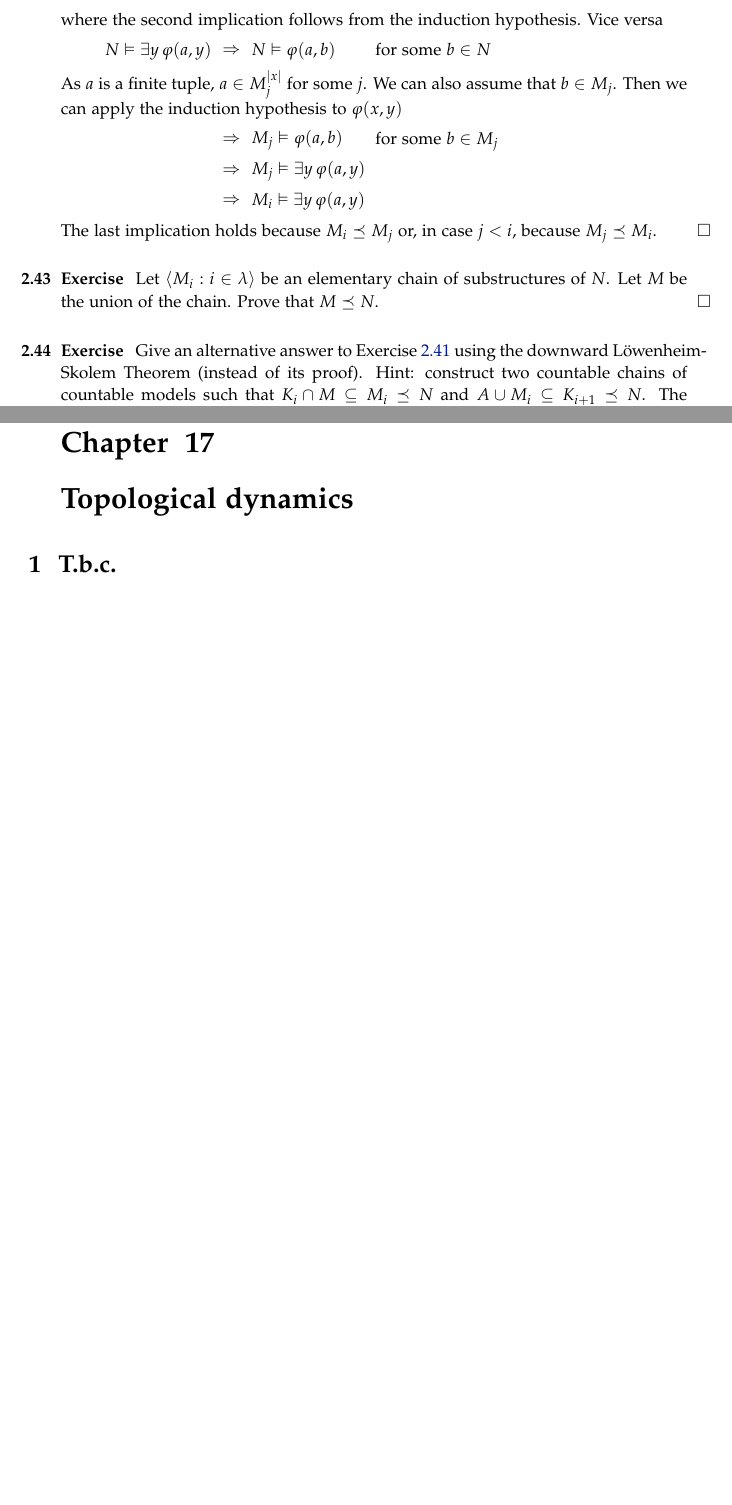
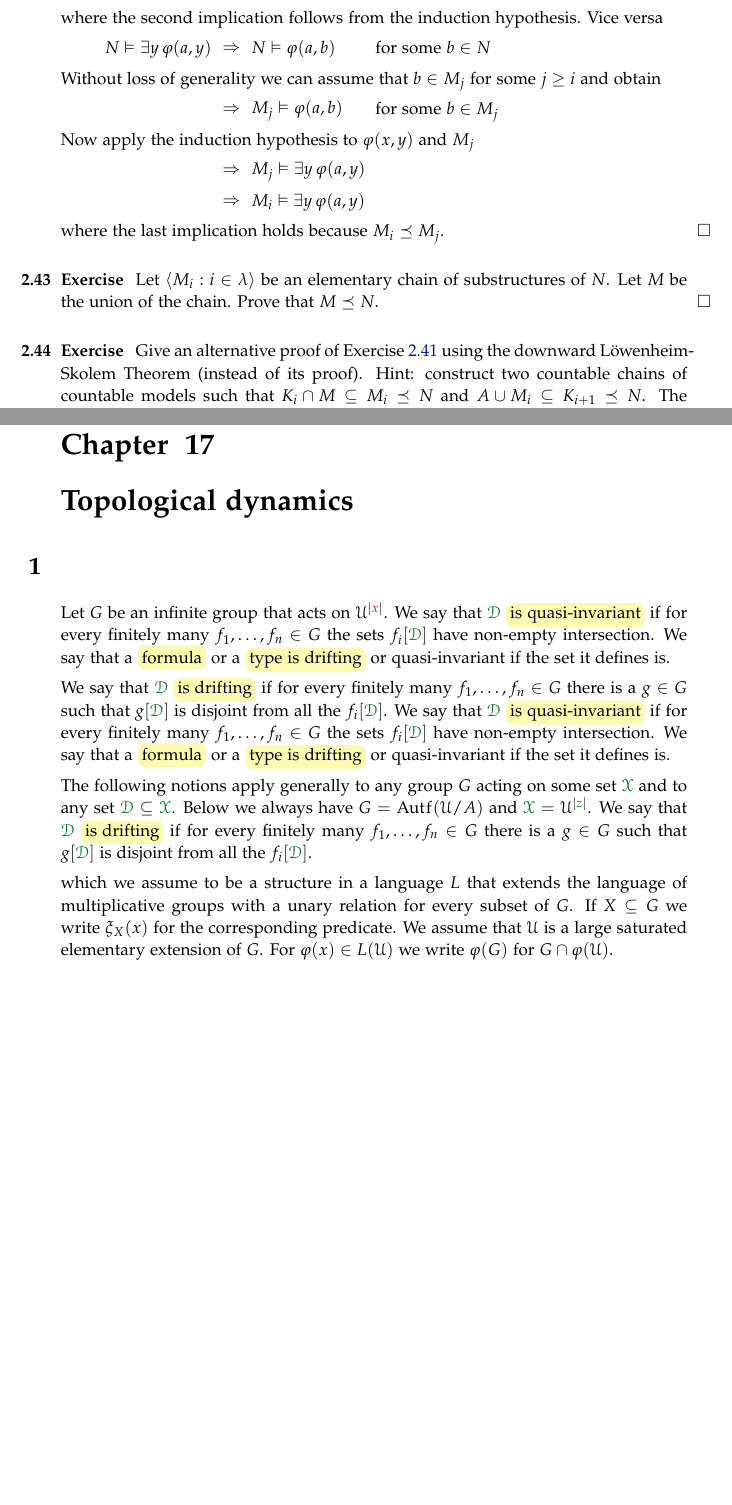
Before and after one commit to domenicozambella/creche, a LaTeX thesis (creche.tex, which reads dynamics.tex, elementarity.tex): two parts of pages 24 and 136 of 140, joined at a grey line, cut so that both start at the same text, the shorter picture padded with empty space. The pictures show the PDF file creche.pdf that the author committed with the source.

Commit message:
corretto catene elementari

```diff
--- a/dynamics.tex
+++ b/dynamics.tex
@@ -3,4 +3,7 @@
 \chapter{Topological dynamics}\label{dynamics}
 
 
-\section{T.b.c.}
+\section{}
+
+
+Let $G$ be an infinite group that acts on $\U^{|{\mr x}|}$. We say that $\grD$ \emph{is quasi-invariant\/} if for every finitely many $f_1,\dots,f_n\in G$ the sets  $f_i[\grD]$ have non-empty intersection. We say that a \emph{formula\/} or a \emph{type is drifting\/} or quasi-invariant if the set it defines is.
--- a/elementarity.tex
+++ b/elementarity.tex
@@ -1043,15 +1043,17 @@ where the second implication follows from the induction hypothesis. Vice versa
 
 \ceq{N\models\E y\,\phi(a,y)}{\IMP}{N\models\phi(a,b)} for some $b\in N$
 
-As $a$ is a finite tuple, $a\in M_j^{|x|}$ for some $j$. We can also assume that $b\in M_j$. Then we can apply the induction hypothesis to $\phi(x,y)$
+Without loss of generality we can assume that $b\in M_j$ for some $j\ge i$ and obtain
 
 \ceq{}{\IMP}{M_j\models\phi(a,b)} for some $b\in M_j$
+
+Now apply the induction hypothesis to $\phi(x,y)$ and $M_j$
 
 \ceq{}{\IMP}{M_j\models\E y\,\phi(a,y)}
 
 \ceq{}{\IMP}{M_i\models\E y\,\phi(a,y)}
 
-The last implication holds because $M_i\preceq M_j$ or, in case $j<i$, because $M_j\preceq M_i$.
+where the last implication holds because $M_i\preceq M_j$.
 \end{proof}
 
 \begin{exercise}
@@ -1060,5 +1062,5 @@ Let $\<M_i:i\in\lambda\>$ be an elementary chain of substructures of $N$. Let $M
 
 
 \begin{exercise}
-Give an alternative answer to Exercise~\ref{ex_LS} using the downward L\"owenheim-Skolem Theorem (instead of its proof). Hint: construct two countable chains of countable models such that $K_i\cap M\subseteq M_i\preceq N$ and $A\cup M_i\subseteq K_{i+1}\preceq N$. The required model is $K=\bigcup_{i\in\omega}K_i$. In fact it is easy to check that $K\cap M=\bigcup_{i\in\omega}M_i$.\QED
+Give an alternative proof of Exercise~\ref{ex_LS} using the downward L\"owenheim-Skolem Theorem (instead of its proof). Hint: construct two countable chains of countable models such that $K_i\cap M\subseteq M_i\preceq N$ and $A\cup M_i\subseteq K_{i+1}\preceq N$. The required model is $K=\bigcup_{i\in\omega}K_i$. In fact it is easy to check that $K\cap M=\bigcup_{i\in\omega}M_i$.\QED
 \end{exercise}
```
Also changed, not shown: creche.pdf, invariant.tex (line endings or trailing spaces), dynamics.tex (11 more changed lines), elementarity.tex (4 more changed lines).
